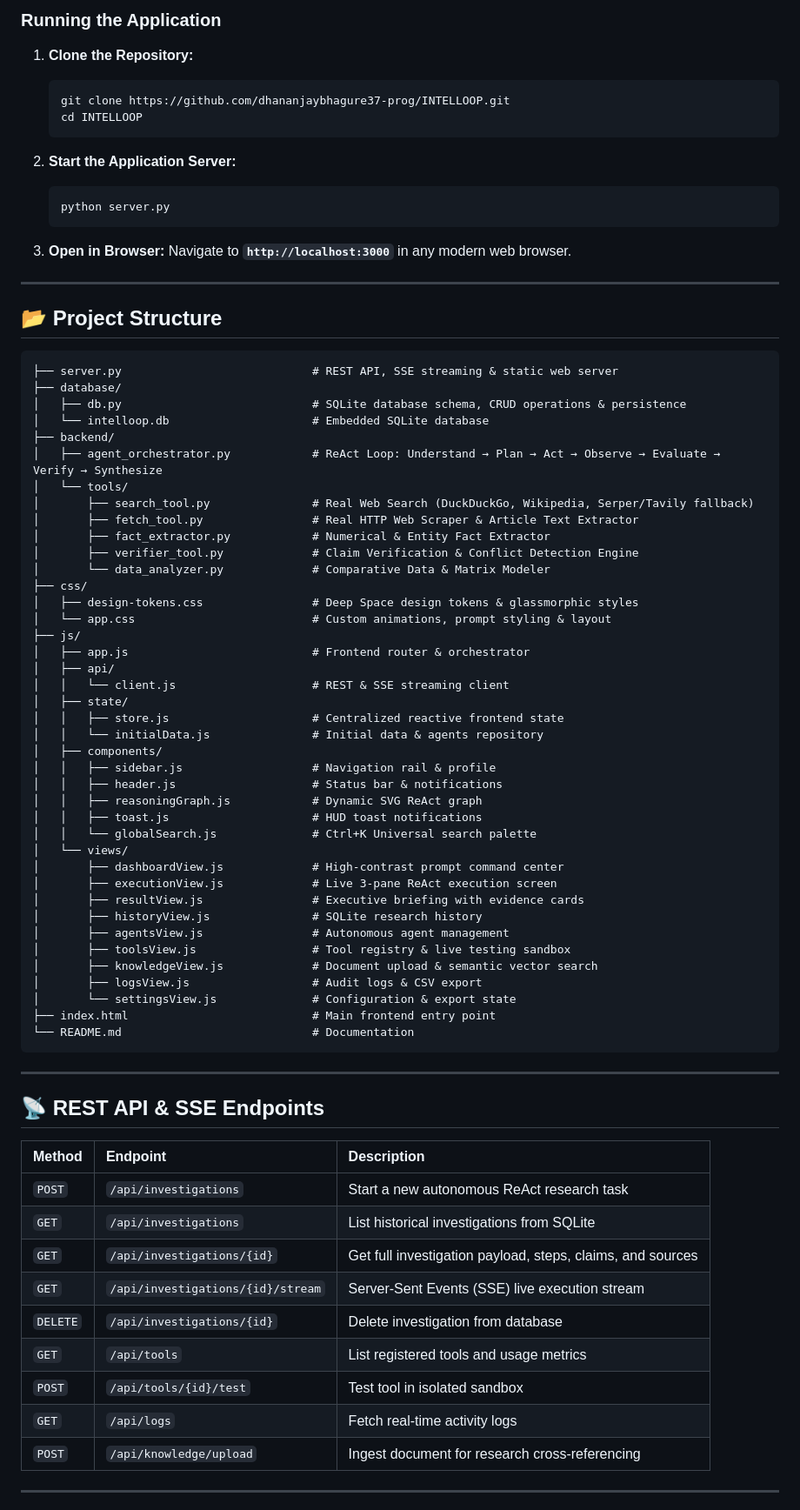
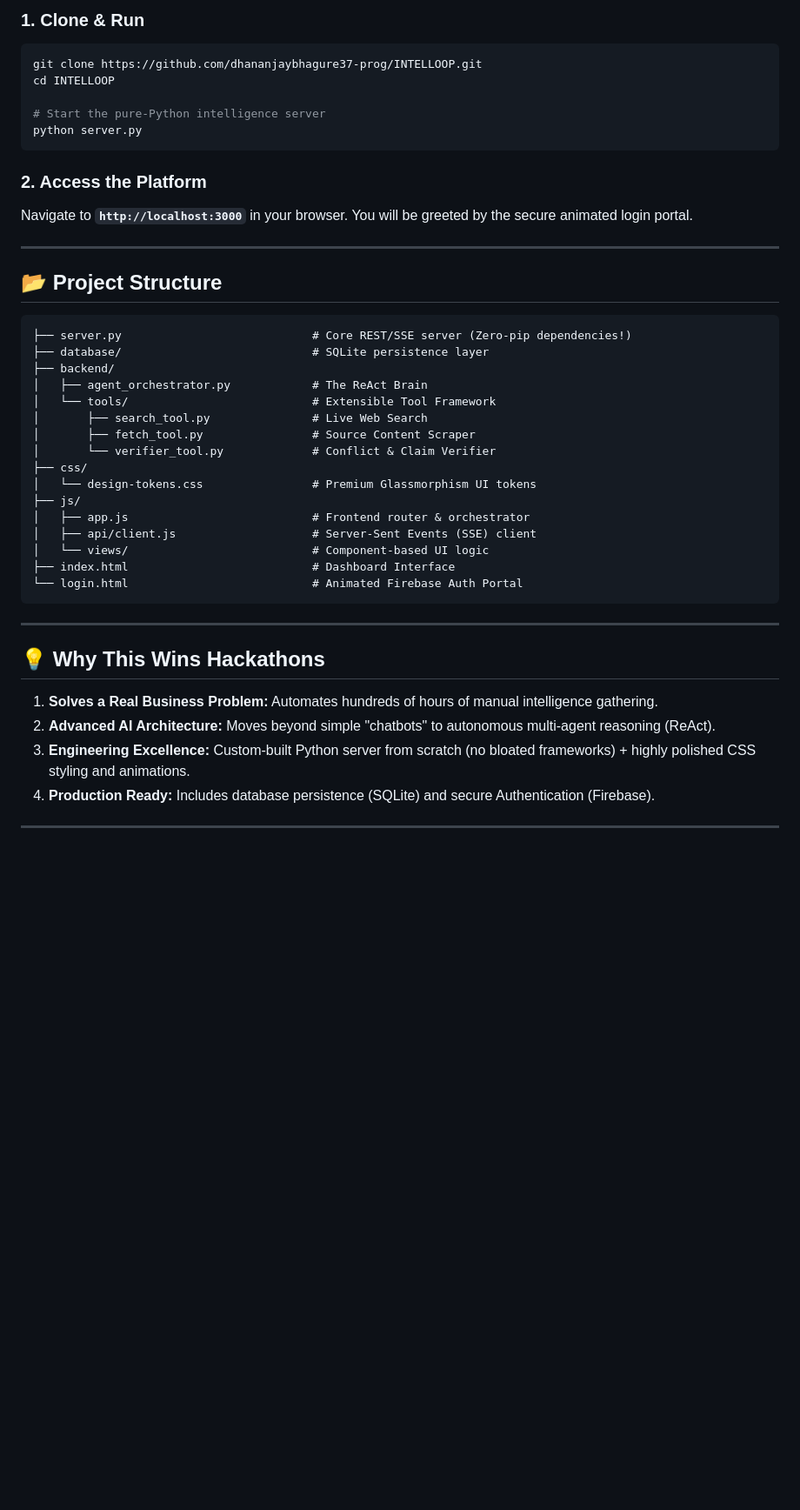
Before and after one commit to dhananjaybhagure37-prog/INTELLOOP, a Markdown page: README.md, the part around one of its changes. Shown at 87% size. GitHub-like rendering; blank space fills up the shorter version.

Commit message:
docs: Completely revamp README for hackathon presentation

````diff
--- a/README.md
+++ b/README.md
@@ -69,82 +78,47 @@ REST / SSE SERVER (`server.py` on Port 3000)
 
-### Running the Application
+### 1. Clone & Run
+```bash
+git clone https://github.com/dhananjaybhagure37-prog/INTELLOOP.git
+cd INTELLOOP
 
-1. **Clone the Repository:**
-   ```bash
-   git clone https://github.com/dhananjaybhagure37-prog/INTELLOOP.git
-   cd INTELLOOP
-   ```
+# Start the pure-Python intelligence server
+python server.py
+```
 
-2. **Start the Application Server:**
-   ```bash
-   python server.py
-   ```
-
-3. **Open in Browser:**
-   Navigate to **`http://localhost:3000`** in any modern web browser.
+### 2. Access the Platform
+Navigate to **`http://localhost:3000`** in your browser. You will be greeted by the secure animated login portal.
 
 ---
 
 ## 📂 Project Structure
 
-```
-├── server.py                            # REST API, SSE streaming & static web server
-├── database/
-│   ├── db.py                            # SQLite database schema, CRUD operations & persistence
-│   └── intelloop.db                     # Embedded SQLite database
+```text
+├── server.py                            # Core REST/SSE server (Zero-pip dependencies!)
+├── database/                            # SQLite persistence layer
 ├── backend/
-│   ├── agent_orchestrator.py            # ReAct Loop: Understand → Plan → Act → Observe → Evaluate → Verify → Synthesize
-│   └── tools/
-│       ├── search_tool.py               # Real Web Search (DuckDuckGo, Wikipedia, Serper/Tavily fallback)
-│       ├── fetch_tool.py                # Real HTTP Web Scraper & Article Text Extractor
-│       ├── fact_extractor.py            # Numerical & Entity Fact Extractor
-│       ├── verifier_tool.py             # Claim Verification & Conflict Detection Engine
-│       └── data_analyzer.py             # Comparative Data & Matrix Modeler
+│   ├── agent_orchestrator.py            # The ReAct Brain
+│   └── tools/                           # Extensible Tool Framework
+│       ├── search_tool.py               # Live Web Search
+│       ├── fetch_tool.py                # Source Content Scraper
+│       └── verifier_tool.py             # Conflict & Claim Verifier
 ├── css/
-│   ├── design-tokens.css                # Deep Space design tokens & glassmorphic styles
-│   └── app.css                          # Custom animations, prompt styling & layout
+│   └── design-tokens.css                # Premium Glassmorphism UI tokens
 ├── js/
 │   ├── app.js                           # Frontend router & orchestrator
-│   ├── api/
-│   │   └── client.js                    # REST & SSE streaming client
-│   ├── state/
-│   │   ├── store.js                     # Centralized reactive frontend state
-│   │   └── initialData.js               # Initial data & agents repository
-│   ├── components/
-│   │   ├── sidebar.js                   # Navigation rail & profile
-│   │   ├── header.js                    # Status bar & notifications
-│   │   ├── reasoningGraph.js            # Dynamic SVG ReAct graph
-│   │   ├── toast.js                     # HUD toast notifications
-│   │   └── globalSearch.js              # Ctrl+K Universal search palette
-│   └── views/
-│       ├── dashboardView.js             # High-contrast prompt command center
-│       ├── executionView.js             # Live 3-pane ReAct execution screen
-│       ├── resultView.js                # Executive briefing with evidence cards
-│       ├── historyView.js               # SQLite research history
-│       ├── agentsView.js                # Autonomous agent management
-│       ├── toolsView.js                 # Tool registry & live testing sandbox
-│       ├── knowledgeView.js             # Document upload & semantic vector search
-│       ├── logsView.js                  # Audit logs & CSV export
-│       └── settingsView.js              # Configuration & export state
-├── index.html                           # Main frontend entry point
-└── README.md                            # Documentation
+│   ├── api/client.js                    # Server-Sent Events (SSE) client
+│   └── views/                           # Component-based UI logic
+├── index.html                           # Dashboard Interface
+└── login.html                           # Animated Firebase Auth Portal
 ```
 
 ---
 
-## 📡 REST API & SSE Endpoints
+## 💡 Why This Wins Hackathons
 
-| Method | Endpoint | Description |
-| :--- | :--- | :--- |
-| `POST` | `/api/investigations` | Start a new autonomous ReAct research task |
-| `GET` | `/api/investigations` | List historical investigations from SQLite |
-| `GET` | `/api/investigations/{id}` | Get full investigation payload, steps, claims, and sources |
-| `GET` | `/api/investigations/{id}/stream` | Server-Sent Events (SSE) live execution stream |
-| `DELETE`| `/api/investigations/{id}` | Delete investigation from database |
-| `GET` | `/api/tools` | List registered tools and usage metrics |
-| `POST` | `/api/tools/{id}/test` | Test tool in isolated sandbox |
-| `GET` | `/api/logs` | Fetch real-time activity logs |
-| `POST` | `/api/knowledge/upload` | Ingest document for research cross-referencing |
+1. **Solves a Real Business Problem:** Automates hundreds of hours of manual intelligence gathering.
+2. **Advanced AI Architecture:** Moves beyond simple "chatbots" to autonomous multi-agent reasoning (ReAct).
+3. **Engineering Excellence:** Custom-built Python server from scratch (no bloated frameworks) + highly polished CSS styling and animations.
+4. **Production Ready:** Includes database persistence (SQLite) and secure Authentication (Firebase).
 
 ---
 
````
Also changed, not shown: other parts of README.md (+61 -58 lines).
